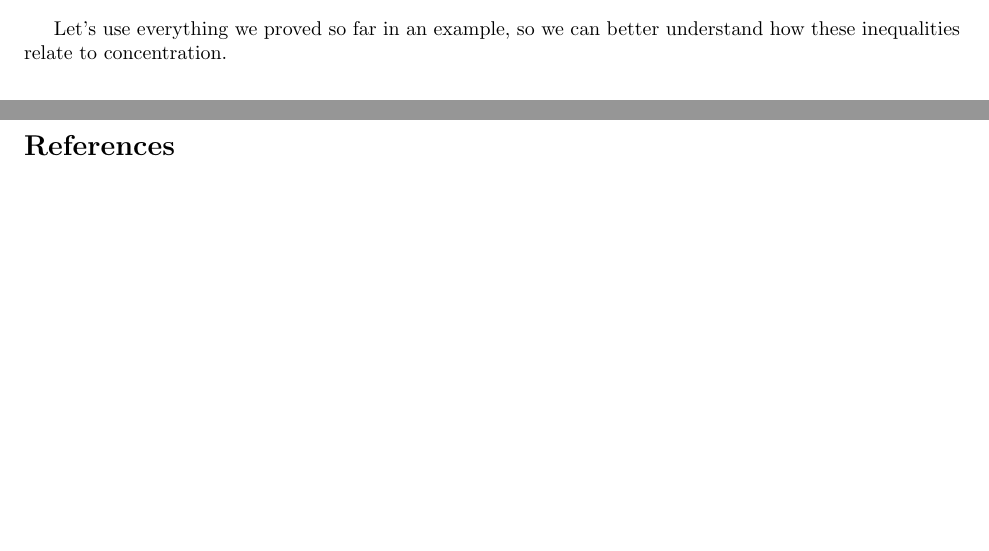
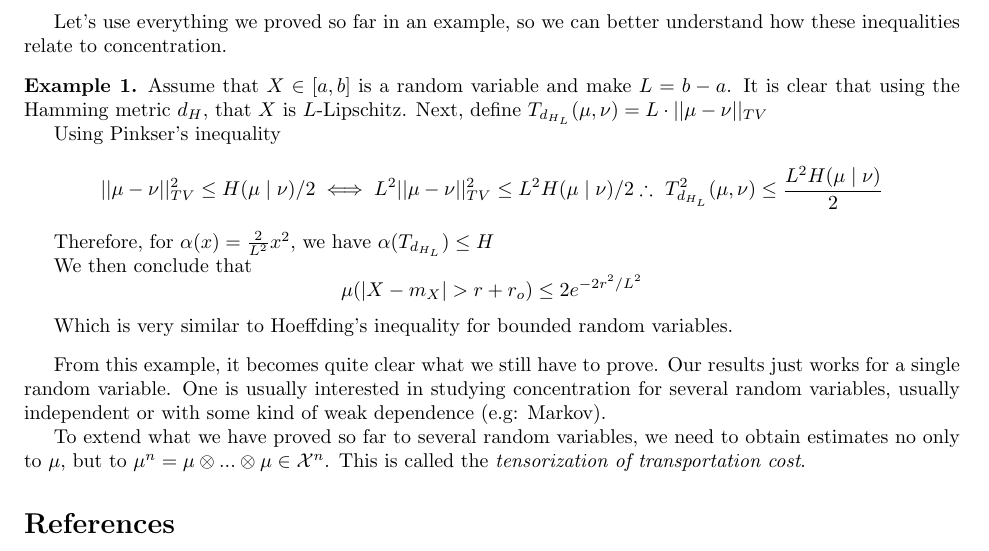
Before and after one commit to davibarreira/Probability_and_OT, a LaTeX paper (main.tex): two parts of pages 6 and 7 of 7 before the commit and part of page 7 of 7 after it, the two joined at a grey line, cut so that both start at the same text, the shorter picture padded with empty space. Compiled offline with pdfLaTeX.

Commit message:
starting tensorization

```diff
--- a/main.tex
+++ b/main.tex
@@ -524,6 +524,38 @@ $$
 
 Let's use everything we proved so far in an example, so we can better understand how
 these inequalities relate to concentration.
+
+\begin{example}
+	Assume that $X \in [a,b]$ is a random variable and make $L = b-a$. It is clear that
+	using the Hamming metric $d_H$, that $X$ is $L$-Lipschitz. Next,
+	define $T_{d_{H_L}}(\mu,\nu) = L \cdot || \mu - \nu||_{TV}$
+
+	Using Pinkser's inequality
+	$$
+	||\mu - \nu||^2_{TV} \leq H(\mu \mid \nu)/2 \iff
+	L ^2||\mu - \nu||^2_{TV} \leq L^2 H(\mu \mid \nu)/2 \therefore \
+ 	T_{d_{H_L}} ^2(\mu,\nu) \leq \frac{L ^2 H(\mu \mid \nu)}{2}
+	$$
+
+	Therefore, for $\alpha(x) = \frac{2}{L^2}x^2$, we have
+	$\alpha(T_{d_{H_L}}) \leq H$
+
+	We then conclude that
+	$$
+	\mu(|X - m_X | > r + r_o) \leq 2 e^{- 2r^2/ L^2}
+	$$
+
+	Which is very similar to Hoeffding's inequality for bounded random variables.
+\end{example}
+
+From this example, it becomes quite clear what we still have to prove. Our results just
+works for a single random variable. One is usually interested in studying concentration
+for several random variables, usually independent or with some kind of weak dependence (e.g: Markov).
+
+To extend what we have proved so far to several random variables, we need to obtain
+estimates no only to $\mu$, but to $\mu^n = \mu \otimes ... \otimes \mu \in \mathcal X^n$.
+This is called the \textit{tensorization of transportation cost}.
+
   \bibliography{probability_ot}
   \bibliographystyle{plainnat}
 \end{document}
```
Also changed, not shown: main.pdf, 3 other files.
